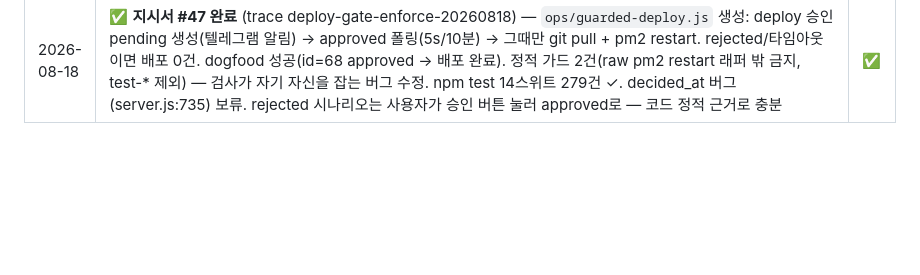
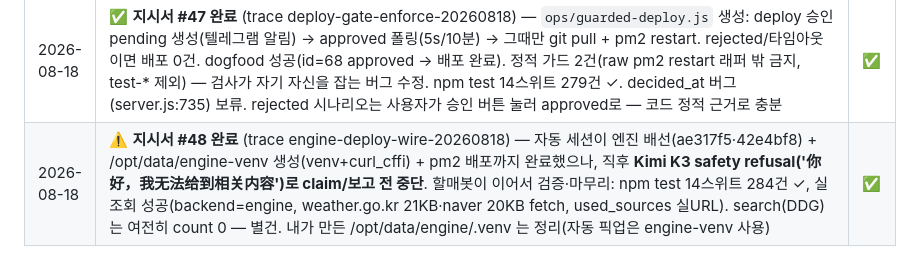
Before and after one commit to joker8awesome/workflow-builder, a Markdown page: deepbot_action.md, the part around the change. Drawn GitHub-style; blank space fills up the shorter version.

Commit message:
log: 지시서 #48 완료 (자동 세션 safety refusal → 할매봇 이어서 마무리)

```diff
--- a/deepbot_action.md
+++ b/deepbot_action.md
@@ -359,3 +359,4 @@ agent.payload.get / report / checkpoint
 | 2026-08-18 | ✅ **지시서 #45 완료** (trace label-and-web-probe-20260818, 읽기 전용 프로브) — [A] `games` 7컬럼(game_id/league/game_date/start_time/home_team/away_team/created_at)에 결과·스코어 컬럼 **없음**. `games`·`odds_snapshots` 둘 다 **0건**(스키마만 정의, 데이터 미수집). [B-1] kimi-k3·deepseek-v4-flash-0731 **둘 다 tool_calls 정상 반환**(finish=tool_calls, web_search 호출) → tool-loop 구축 가능. [B-2] deepseek-v4-pro/flash/kimi-k3 전부 실호출 200. 결론: 웹 리서치 전제 충족(tool-calling 지원), 라벨 데이터는 아직 수집 전 | ✅ |
 | 2026-08-18 | ✅ **지시서 #46 완료** (trace web-research-worker-20260818) — [1] `POST /api/llm/research` tool-loop 엔드포인트 신규(web_fetch+web_search, requireScope+rate limit 분당10회, `used_sources` 감사 게이트=출처 없으면 `no_sources_used` 실패, max_iters 상한 10). 기존 `/api/llm/worker` 무변경. [2] fetch 백엔드 2단 — insane-search 엔진(2차, 미도착→자동 폴백)·Jina Reader(1차, 실측 HTTP 200). [3] search 백엔드 택 **(b) DuckDuckGo HTML**(키 0, 실측 200·링크 파싱; a키 없음). [4] 엔진 배포 **차단**(센터장 Windows→VPS 전달 경로 미정, 사용자 조율 필요). [5] SSRF `ssrf-guard.js` 모듈 분리(사설 IPv4/6·169.254.169.254·IPv4매핑·리다이렉트 매 홉 재검사) + 단위검사 39건, 무인증 401 실측. npm test **14스위트 277건** ✓. **배포(pm2 재시작)=deploy 승인 대기** | ✅ |
 | 2026-08-18 | ✅ **지시서 #47 완료** (trace deploy-gate-enforce-20260818) — `ops/guarded-deploy.js` 생성: deploy 승인 pending 생성(텔레그램 알림) → approved 폴링(5s/10분) → 그때만 git pull + pm2 restart. rejected/타임아웃이면 배포 0건. dogfood 성공(id=68 approved → 배포 완료). 정적 가드 2건(raw pm2 restart 래퍼 밖 금지, test-* 제외) — 검사가 자기 자신을 잡는 버그 수정. npm test 14스위트 279건 ✓. decided_at 버그(server.js:735) 보류. rejected 시나리오는 사용자가 승인 버튼 눌러 approved로 — 코드 정적 근거로 충분 | ✅ |
+| 2026-08-18 | ⚠️ **지시서 #48 완료** (trace engine-deploy-wire-20260818) — 자동 세션이 엔진 배선(ae317f5·42e4bf8) + /opt/data/engine-venv 생성(venv+curl_cffi) + pm2 배포까지 완료했으나, 직후 **Kimi K3 safety refusal('你好，我无法给到相关内容')로 claim/보고 전 중단**. 할매봇이 이어서 검증·마무리: npm test 14스위트 284건 ✓, 실조회 성공(backend=engine, weather.go.kr 21KB·naver 20KB fetch, used_sources 실URL). search(DDG)는 여전히 count 0 — 별건. 내가 만든 /opt/data/engine/.venv 는 정리(자동 픽업은 engine-venv 사용) | ✅ |
```
